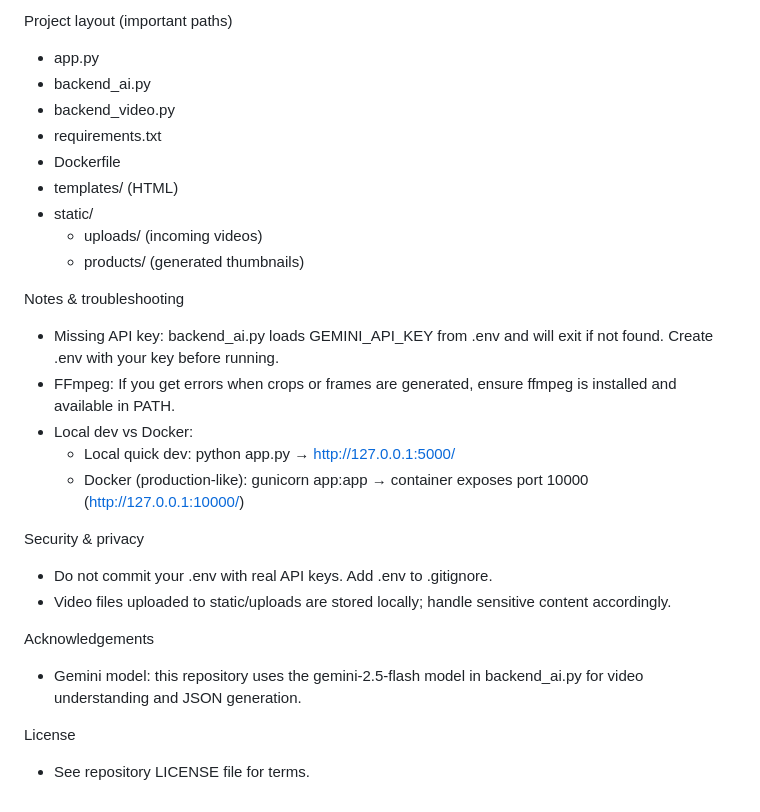
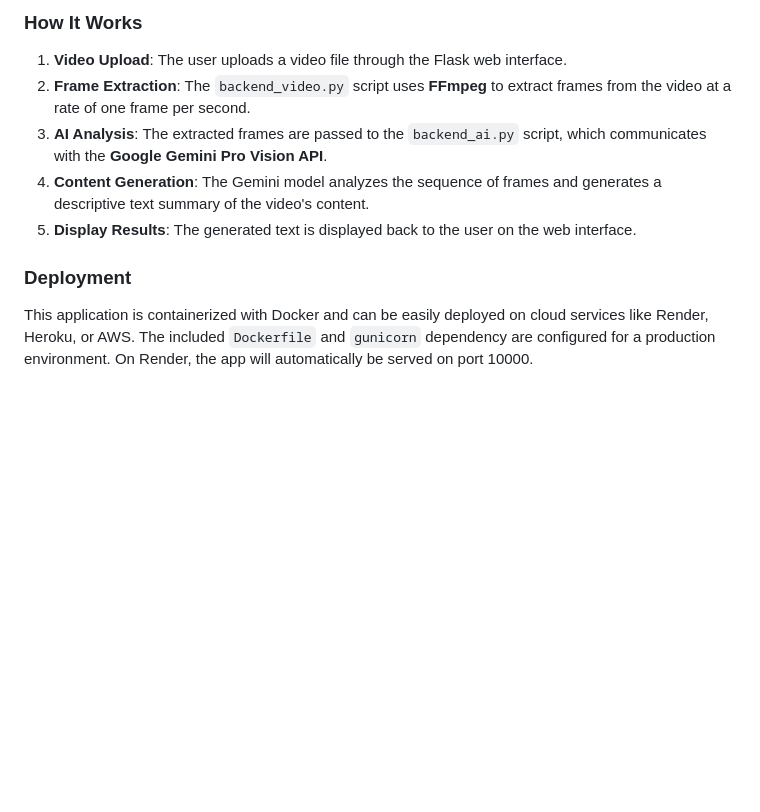
Before and after one commit to SoroushRF/HawkEye, a Markdown page: README.md, the part around one of its changes. GitHub-like rendering; blank space fills up the shorter version.

Commit message:
Revise README with new project details and features
Updated project description, added key features, and improved formatting.

```diff
--- a/README.md
+++ b/README.md
@@ -78,28 +67,12 @@ Key files
 
-Project layout (important paths)
-- app.py
-- backend_ai.py
-- backend_video.py
-- requirements.txt
-- Dockerfile
-- templates/ (HTML)
-- static/
-  - uploads/ (incoming videos)
-  - products/ (generated thumbnails)
+### How It Works
 
-Notes & troubleshooting
-- Missing API key: backend_ai.py loads GEMINI_API_KEY from .env and will exit if not found. Create .env with your key before running.
-- FFmpeg: If you get errors when crops or frames are generated, ensure ffmpeg is installed and available in PATH.
-- Local dev vs Docker:
-  - Local quick dev: python app.py → http://127.0.0.1:5000/
-  - Docker (production-like): gunicorn app:app → container exposes port 10000 (http://127.0.0.1:10000/)
+1.  **Video Upload**: The user uploads a video file through the Flask web interface.
+2.  **Frame Extraction**: The `backend_video.py` script uses **FFmpeg** to extract frames from the video at a rate of one frame per second.
+3.  **AI Analysis**: The extracted frames are passed to the `backend_ai.py` script, which communicates with the **Google Gemini Pro Vision API**.
+4.  **Content Generation**: The Gemini model analyzes the sequence of frames and generates a descriptive text summary of the video's content.
+5.  **Display Results**: The generated text is displayed back to the user on the web interface.
 
-Security & privacy
-- Do not commit your .env with real API keys. Add .env to .gitignore.
-- Video files uploaded to static/uploads are stored locally; handle sensitive content accordingly.
+### Deployment
 
-Acknowledgements
-- Gemini model: this repository uses the gemini-2.5-flash model in backend_ai.py for video understanding and JSON generation.
-
-License
-- See repository LICENSE file for terms.
+This application is containerized with Docker and can be easily deployed on cloud services like Render, Heroku, or AWS. The included `Dockerfile` and `gunicorn` dependency are configured for a production environment. On Render, the app will automatically be served on port 10000.
```
Also changed, not shown: other parts of README.md (+50 -61 lines).
